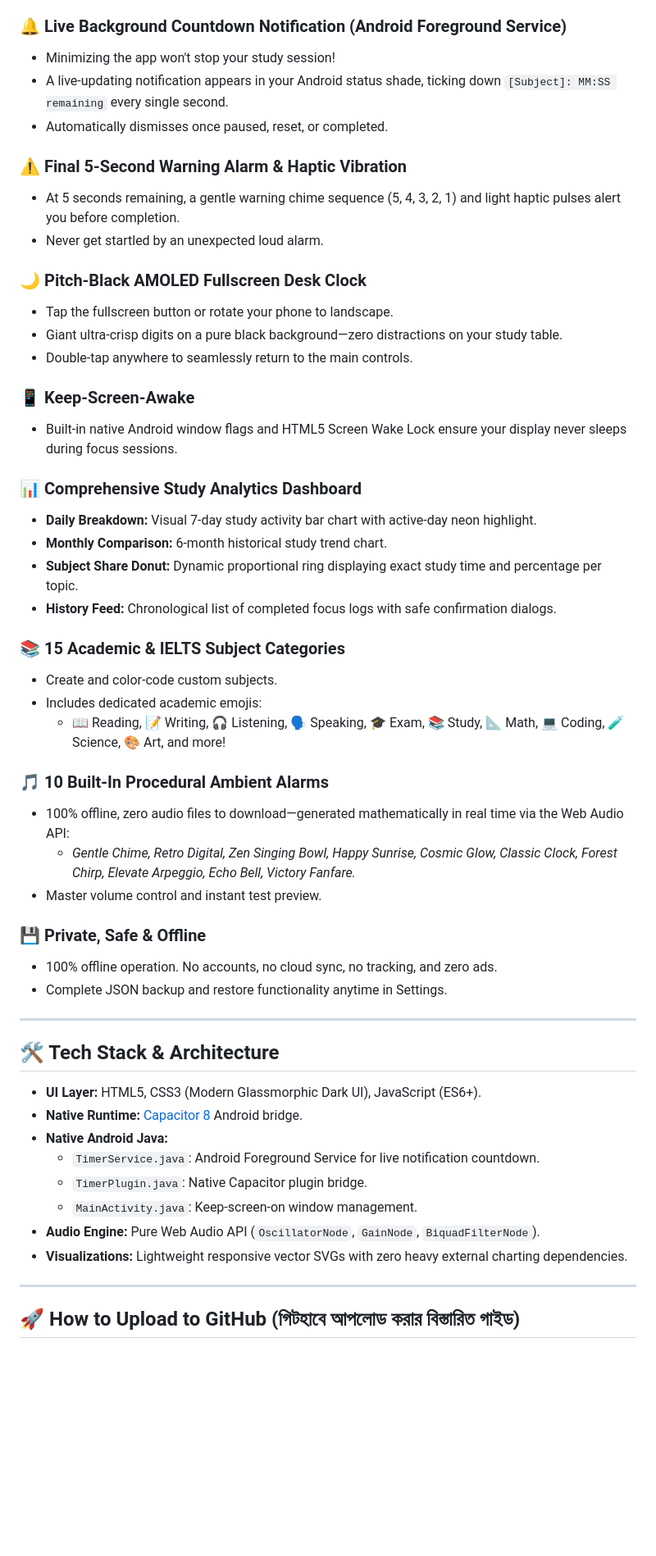
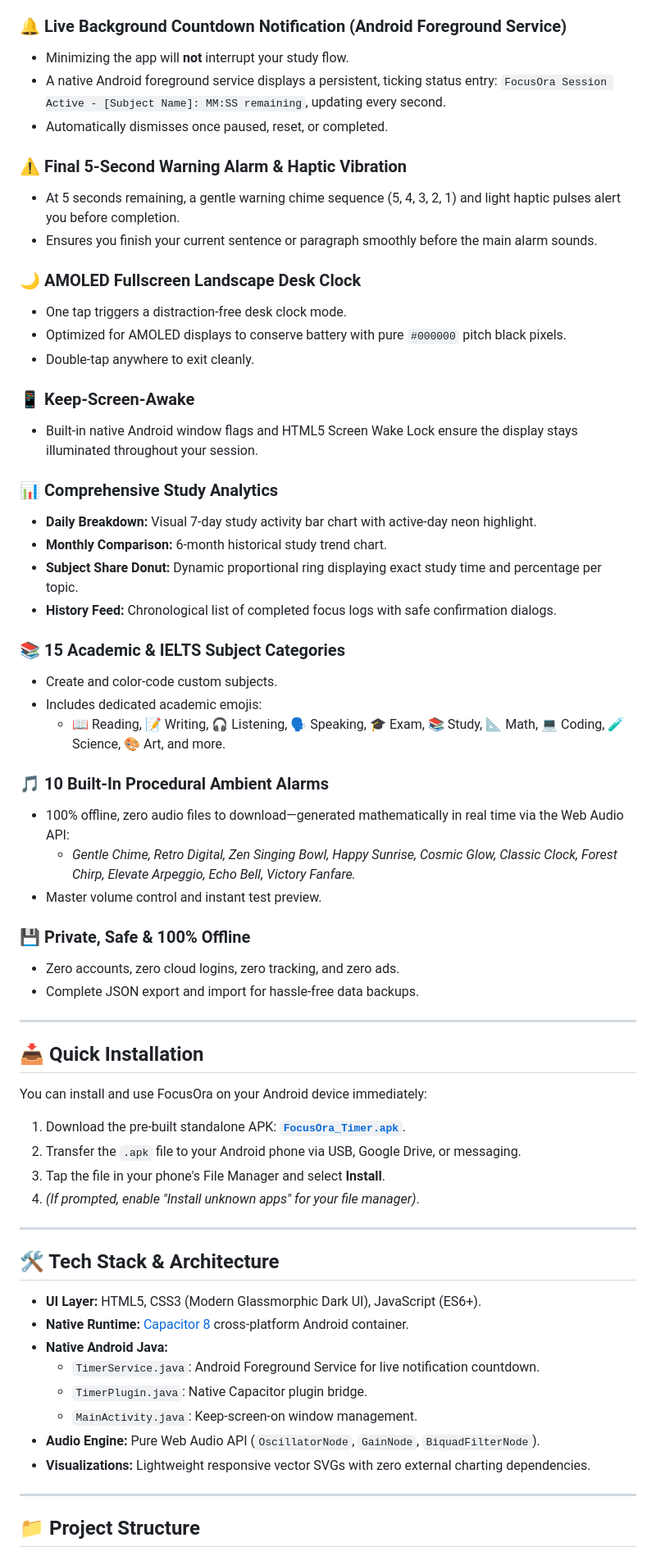
Before and after one commit to atikurrahmanxm/FocusOra-Timer-Android, a Markdown page: README.md, the part around one of its changes. Shown at 82% size. GitHub-like rendering; blank space fills up the shorter version.

```diff
--- a/README.md
+++ b/README.md
@@ -71,22 +96,22 @@
 
 ### 🔔 Live Background Countdown Notification (Android Foreground Service)
-* Minimizing the app won't stop your study session!
-* A live-updating notification appears in your Android status shade, ticking down `[Subject]: MM:SS remaining` every single second.
+* Minimizing the app will **not** interrupt your study flow.
+* A native Android foreground service displays a persistent, ticking status entry: `FocusOra Session Active - [Subject Name]: MM:SS remaining`, updating every second.
 * Automatically dismisses once paused, reset, or completed.
 
 ### ⚠️ Final 5-Second Warning Alarm & Haptic Vibration
 * At 5 seconds remaining, a gentle warning chime sequence (5, 4, 3, 2, 1) and light haptic pulses alert you before completion.
-* Never get startled by an unexpected loud alarm.
+* Ensures you finish your current sentence or paragraph smoothly before the main alarm sounds.
 
-### 🌙 Pitch-Black AMOLED Fullscreen Desk Clock
-* Tap the fullscreen button or rotate your phone to landscape.
-* Giant ultra-crisp digits on a pure black background—zero distractions on your study table.
-* Double-tap anywhere to seamlessly return to the main controls.
+### 🌙 AMOLED Fullscreen Landscape Desk Clock
+* One tap triggers a distraction-free desk clock mode.
+* Optimized for AMOLED displays to conserve battery with pure `#000000` pitch black pixels.
+* Double-tap anywhere to exit cleanly.
 
 ### 📱 Keep-Screen-Awake
-* Built-in native Android window flags and HTML5 Screen Wake Lock ensure your display never sleeps during focus sessions.
+* Built-in native Android window flags and HTML5 Screen Wake Lock ensure the display stays illuminated throughout your session.
 
-### 📊 Comprehensive Study Analytics Dashboard
+### 📊 Comprehensive Study Analytics
 * **Daily Breakdown:** Visual 7-day study activity bar chart with active-day neon highlight.
 * **Monthly Comparison:** 6-month historical study trend chart.
 * **Subject Share Donut:** Dynamic proportional ring displaying exact study time and percentage per topic.
@@ -95,31 +120,42 @@
 ### 📚 15 Academic & IELTS Subject Categories
 * Create and color-code custom subjects.
 * Includes dedicated academic emojis:
-  * 📖 Reading, 📝 Writing, 🎧 Listening, 🗣️ Speaking, 🎓 Exam, 📚 Study, 📐 Math, 💻 Coding, 🧪 Science, 🎨 Art, and more!
+  * 📖 Reading, 📝 Writing, 🎧 Listening, 🗣️ Speaking, 🎓 Exam, 📚 Study, 📐 Math, 💻 Coding, 🧪 Science, 🎨 Art, and more.
 
 ### 🎵 10 Built-In Procedural Ambient Alarms
 * 100% offline, zero audio files to download—generated mathematically in real time via the Web Audio API:
   * *Gentle Chime, Retro Digital, Zen Singing Bowl, Happy Sunrise, Cosmic Glow, Classic Clock, Forest Chirp, Elevate Arpeggio, Echo Bell, Victory Fanfare.*
 * Master volume control and instant test preview.
 
-### 💾 Private, Safe & Offline
-* 100% offline operation. No accounts, no cloud sync, no tracking, and zero ads.
-* Complete JSON backup and restore functionality anytime in Settings.
+### 💾 Private, Safe & 100% Offline
+* Zero accounts, zero cloud logins, zero tracking, and zero ads.
+* Complete JSON export and import for hassle-free data backups.
+
+---
+
+## 📥 Quick Installation
+
+You can install and use FocusOra on your Android device immediately:
+
+1. Download the pre-built standalone APK: **[`FocusOra_Timer.apk`](FocusOra_Timer.apk)**.
+2. Transfer the `.apk` file to your Android phone via USB, Google Drive, or messaging.
+3. Tap the file in your phone's File Manager and select **Install**.
+4. *(If prompted, enable "Install unknown apps" for your file manager)*.
 
 ---
 
 ## 🛠️ Tech Stack & Architecture
 
 * **UI Layer:** HTML5, CSS3 (Modern Glassmorphic Dark UI), JavaScript (ES6+).
-* **Native Runtime:** [Capacitor 8](https://capacitorjs.com/) Android bridge.
+* **Native Runtime:** [Capacitor 8](https://capacitorjs.com/) cross-platform Android container.
 * **Native Android Java:**
   * `TimerService.java`: Android Foreground Service for live notification countdown.
   * `TimerPlugin.java`: Native Capacitor plugin bridge.
   * `MainActivity.java`: Keep-screen-on window management.
 * **Audio Engine:** Pure Web Audio API (`OscillatorNode`, `GainNode`, `BiquadFilterNode`).
-* **Visualizations:** Lightweight responsive vector SVGs with zero heavy external charting dependencies.
+* **Visualizations:** Lightweight responsive vector SVGs with zero external charting dependencies.
 
 ---
 
-## 🚀 How to Upload to GitHub (গিটহাবে আপলোড করার বিস্তারিত গাইড)
+## 📁 Project Structure
 
```
Also changed, not shown: other parts of README.md (+119 -77 lines).
